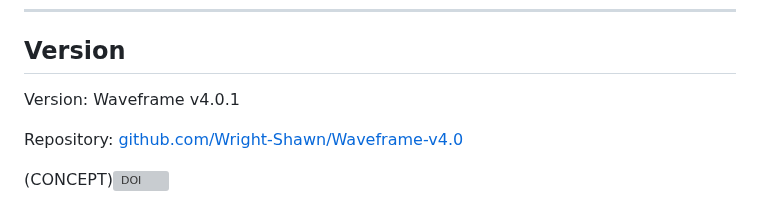
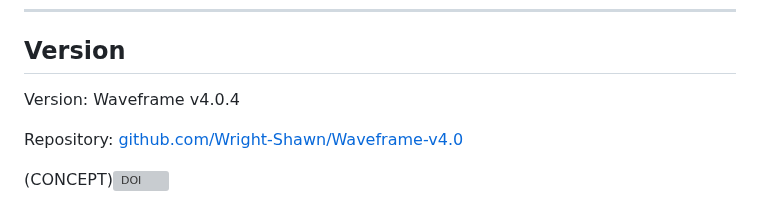
Before and after one commit to Wright-Shawn/Waveframe-v4.0, a Markdown page: README.md, the part around the change. Drawn GitHub-style; grey boxes are pictures that could not be loaded.

```diff
--- a/README.md
+++ b/README.md
@@ -225,7 +225,7 @@ See `LICENSE_POLICY.md` for scope examples.
 
 ## Version
 
-Version: Waveframe v4.0.1
+Version: Waveframe v4.0.4
 
 Repository: [github.com/Wright-Shawn/Waveframe-v4.0](https://github.com/Wright-Shawn/Waveframe-v4.0)
 
```
